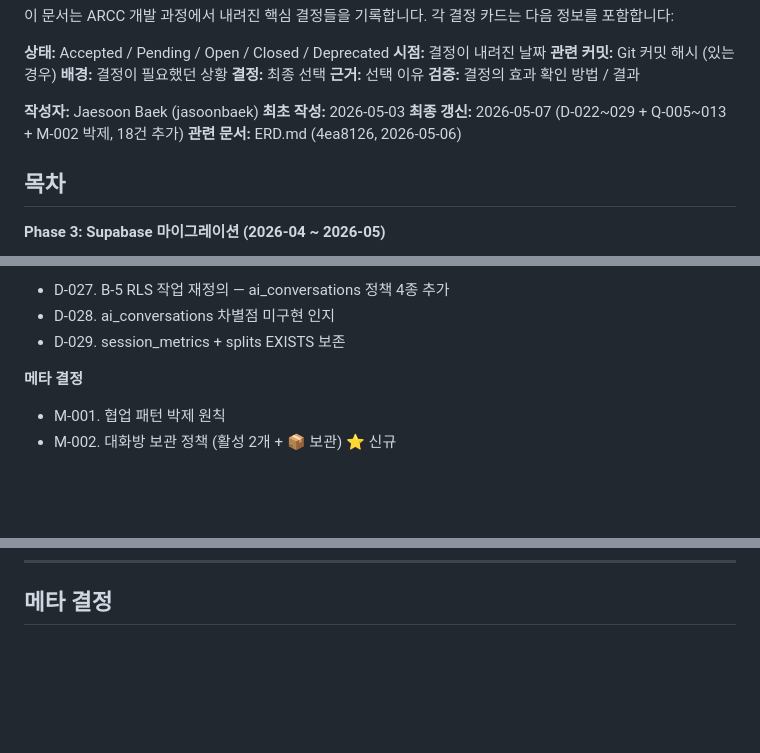
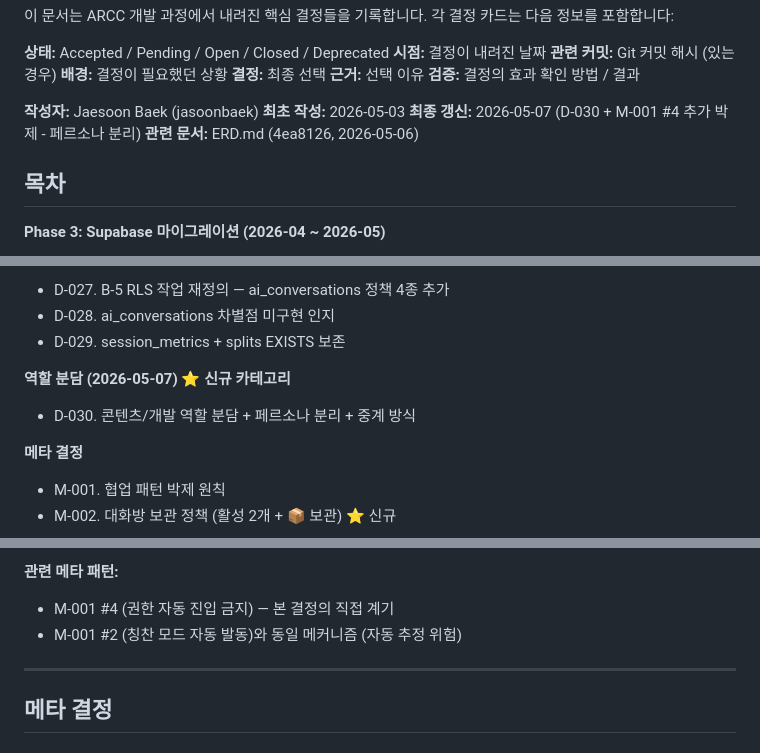
Before and after one commit to jasoonbaek/arcc, a Markdown page: docs/DECISIONS.md, 3 parts joined by grey strips. GitHub-like rendering; blank space fills up the shorter version.

```diff
--- a/docs/DECISIONS.md
+++ b/docs/DECISIONS.md
@@ -16,7 +16,7 @@ ARCC (AI Running Coaching by Claude) 프로젝트의 주요 의사결정 박제
 
 **작성자:** Jaesoon Baek (jasoonbaek)
 **최초 작성:** 2026-05-03
-**최종 갱신:** 2026-05-07 (D-022~029 + Q-005~013 + M-002 박제, 18건 추가)
+**최종 갱신:** 2026-05-07 (D-030 + M-001 #4 추가 박제 - 페르소나 분리)
 **관련 문서:** ERD.md (4ea8126, 2026-05-06)
 
 ## 목차
@@ -63,6 +63,9 @@ ARCC (AI Running Coaching by Claude) 프로젝트의 주요 의사결정 박제
 - D-027. B-5 RLS 작업 재정의 — ai_conversations 정책 4종 추가
 - D-028. ai_conversations 차별점 미구현 인지
 - D-029. session_metrics + splits EXISTS 보존
+
+**역할 분담 (2026-05-07) ⭐ 신규 카테고리**
+- D-030. 콘텐츠/개발 역할 분담 + 페르소나 분리 + 중계 방식
 
 **메타 결정**
 - M-001. 협업 패턴 박제 원칙
@@ -922,3 +995,9 @@ ac_delete_own:  USING (auth.uid() = user_id)
+**관련 메타 패턴:**
+- M-001 #4 (권한 자동 진입 금지) — 본 결정의 직접 계기
+- M-001 #2 (칭찬 모드 자동 발동)와 동일 메커니즘 (자동 추정 위험)
+
+---
+
 ## 메타 결정
 ### M-001. 협업 패턴 박제 원칙
 **상태:** Accepted
```
Also changed, not shown: other parts of docs/DECISIONS.md (+91 -9 lines).
